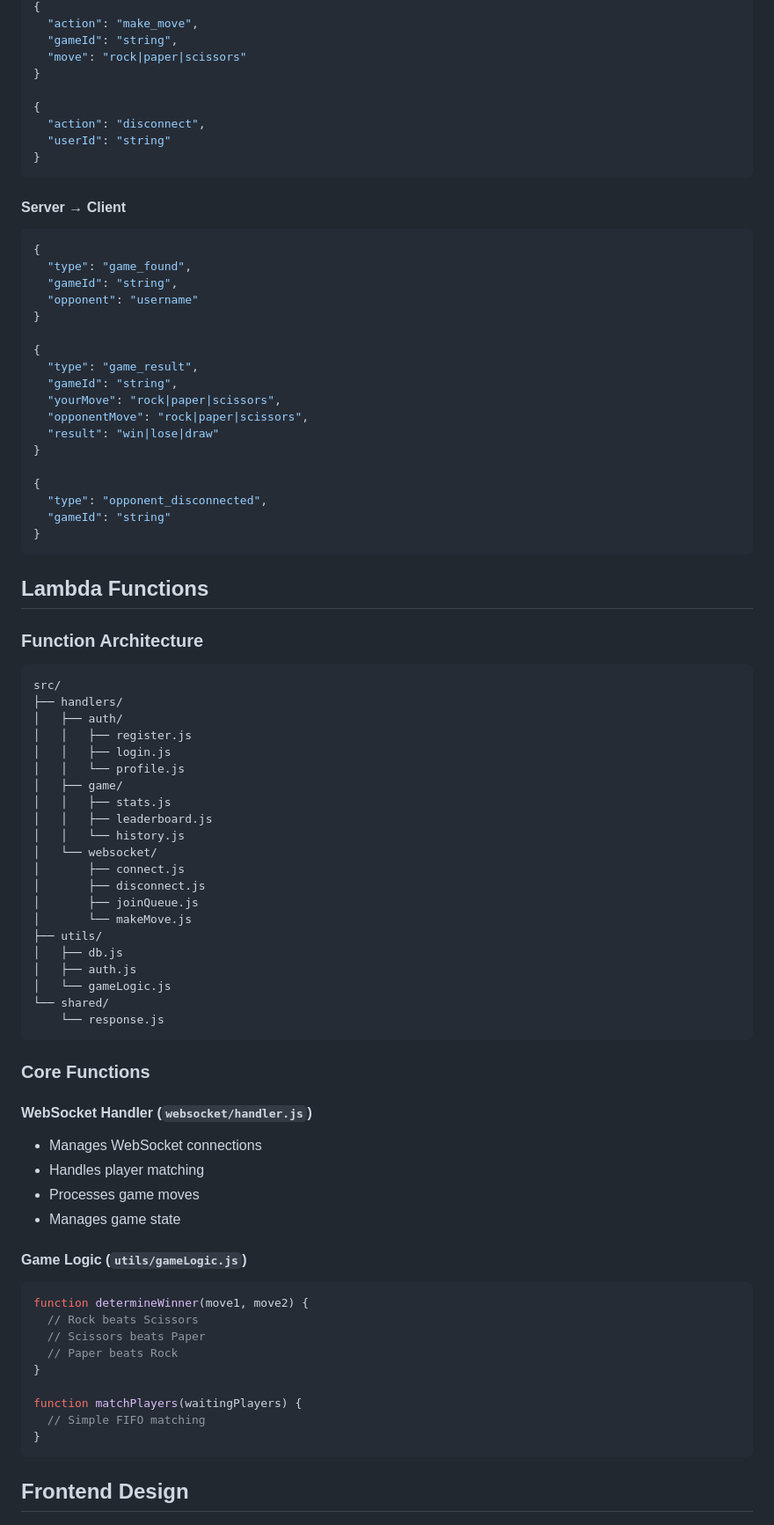
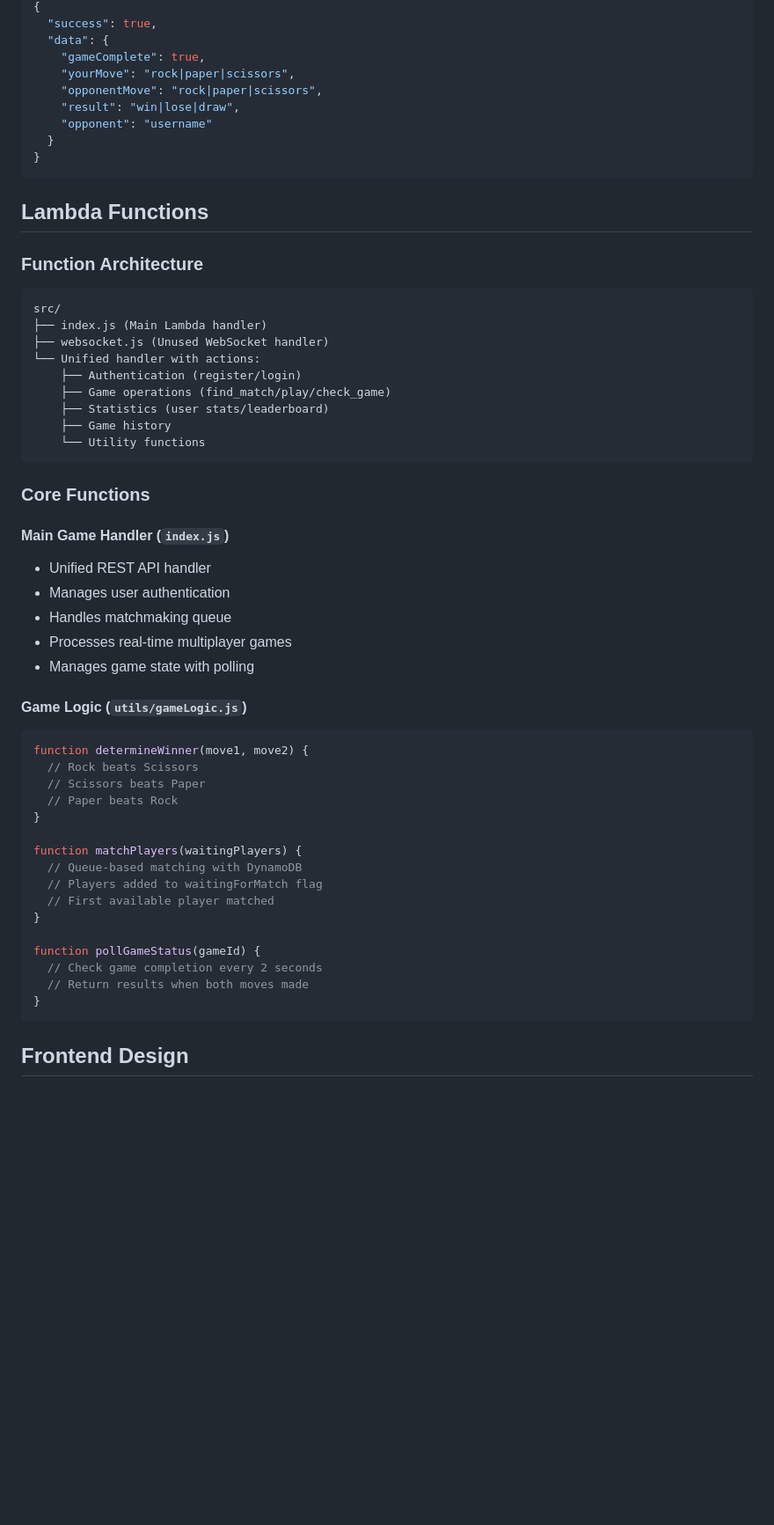
Before and after one commit to tony-hizzle/rps-battle-arena, a Markdown page: design.md, the part around the change printed below. Shown: that part at 88% size. Drawn GitHub-style; blank space fills up the shorter version.

````diff
--- a/design.md
+++ b/design.md
@@ -104,34 +129,12 @@ Attributes:
 {
-  "action": "make_move",
-  "gameId": "string",
-  "move": "rock|paper|scissors"
-}
-
-{
-  "action": "disconnect",
-  "userId": "string"
-}
-```
-
-#### Server → Client
-```json
-{
-  "type": "game_found",
-  "gameId": "string",
-  "opponent": "username"
-}
-
-{
-  "type": "game_result",
-  "gameId": "string",
-  "yourMove": "rock|paper|scissors",
-  "opponentMove": "rock|paper|scissors",
-  "result": "win|lose|draw"
-}
-
-{
-  "type": "opponent_disconnected",
-  "gameId": "string"
+  "success": true,
+  "data": {
+    "gameComplete": true,
+    "yourMove": "rock|paper|scissors",
+    "opponentMove": "rock|paper|scissors",
+    "result": "win|lose|draw",
+    "opponent": "username"
+  }
 }
 ```
 
@@ -140,35 +143,24 @@ Attributes:
 ### Function Architecture
 ```
 src/
-├── handlers/
-│   ├── auth/
-│   │   ├── register.js
-│   │   ├── login.js
-│   │   └── profile.js
-│   ├── game/
-│   │   ├── stats.js
-│   │   ├── leaderboard.js
-│   │   └── history.js
-│   └── websocket/
-│       ├── connect.js
-│       ├── disconnect.js
-│       ├── joinQueue.js
-│       └── makeMove.js
-├── utils/
-│   ├── db.js
-│   ├── auth.js
-│   └── gameLogic.js
-└── shared/
-    └── response.js
+├── index.js (Main Lambda handler)
+├── websocket.js (Unused WebSocket handler)
+└── Unified handler with actions:
+    ├── Authentication (register/login)
+    ├── Game operations (find_match/play/check_game)
+    ├── Statistics (user stats/leaderboard)
+    ├── Game history
+    └── Utility functions
 ```
 
 ### Core Functions
 
-#### WebSocket Handler (`websocket/handler.js`)
-- Manages WebSocket connections
-- Handles player matching
-- Processes game moves
-- Manages game state
+#### Main Game Handler (`index.js`)
+- Unified REST API handler
+- Manages user authentication
+- Handles matchmaking queue
+- Processes real-time multiplayer games
+- Manages game state with polling
 
 #### Game Logic (`utils/gameLogic.js`)
 ```javascript
@@ -179,7 +171,14 @@ function determineWinner(move1, move2) {
 }
 
 function matchPlayers(waitingPlayers) {
-  // Simple FIFO matching
+  // Queue-based matching with DynamoDB
+  // Players added to waitingForMatch flag
+  // First available player matched
+}
+
+function pollGameStatus(gameId) {
+  // Check game completion every 2 seconds
+  // Return results when both moves made
 }
 ```
 
````
Also changed, not shown: other parts of design.md (+74 -48 lines).
